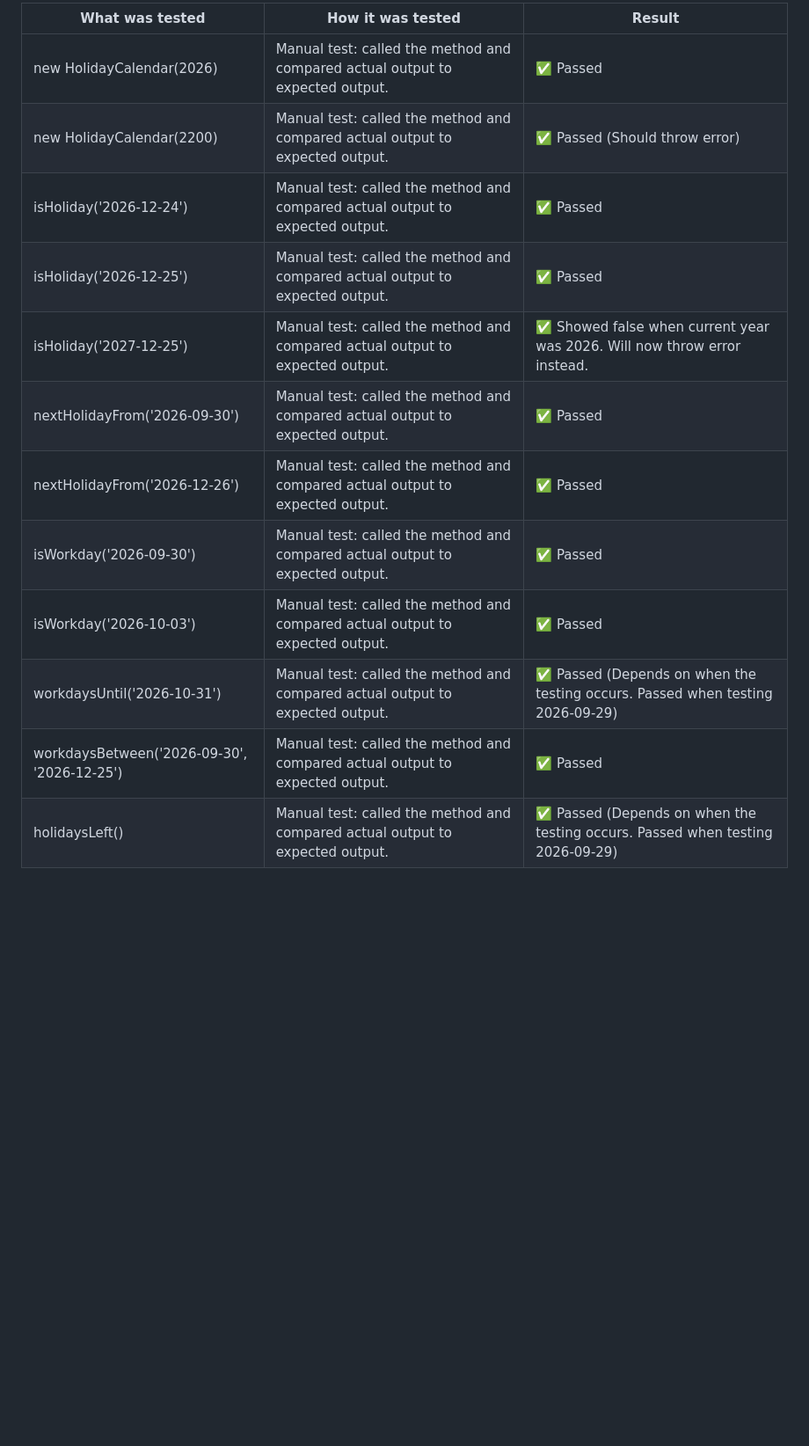
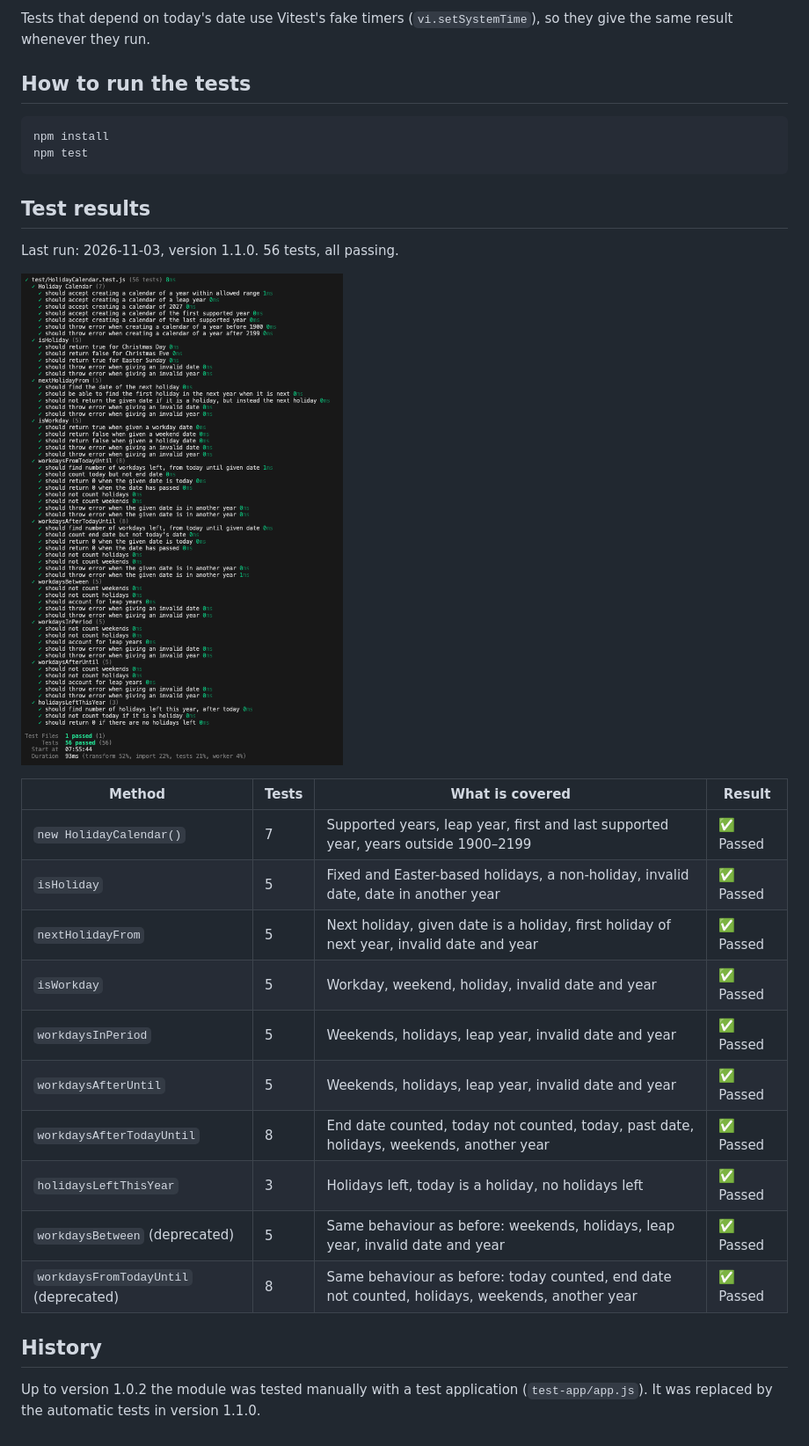
Before and after one commit to ellalovisaj/1dv610-laboration-2, a Markdown page: TEST_REPORT.md, the part around one of its changes. Shown at 88% size. GitHub-like rendering; pictures changed too: docs/images/test-report-2026-11-03.png (added); blank space fills up the shorter version.

Commit message:
Remove test app and update test report

````diff
--- a/TEST_REPORT.md
+++ b/TEST_REPORT.md
@@ -14,15 +8,32 @@ The module is tested manually with a test-app (`test-app/app.js`), that calls ev
 
-| What was tested                             | How it was tested                                                             | Result                                                                        |
-| ------------------------------------------- | ----------------------------------------------------------------------------- | ----------------------------------------------------------------------------- |
-| new HolidayCalendar(2026)                   | Manual test: called the method and compared actual output to expected output. | ✅ Passed                                                                      |
-| new HolidayCalendar(2200)                   | Manual test: called the method and compared actual output to expected output. | ✅ Passed (Should throw error)                                                 |
-| isHoliday('2026-12-24')                     | Manual test: called the method and compared actual output to expected output. | ✅ Passed                                                                      |
-| isHoliday('2026-12-25')                     | Manual test: called the method and compared actual output to expected output. | ✅ Passed                                                                      |
-| isHoliday('2027-12-25')                     | Manual test: called the method and compared actual output to expected output. | ✅ Showed false when current year was 2026. Will now throw error instead.      |
-| nextHolidayFrom('2026-09-30')               | Manual test: called the method and compared actual output to expected output. | ✅ Passed                                                                      |
-| nextHolidayFrom('2026-12-26')               | Manual test: called the method and compared actual output to expected output. | ✅ Passed                                                                      |
-| isWorkday('2026-09-30')                     | Manual test: called the method and compared actual output to expected output. | ✅ Passed                                                                      |
-| isWorkday('2026-10-03')                     | Manual test: called the method and compared actual output to expected output. | ✅ Passed                                                                      |
-| workdaysUntil('2026-10-31')                 | Manual test: called the method and compared actual output to expected output. | ✅ Passed (Depends on when the testing occurs. Passed when testing 2026-09-29) |
-| workdaysBetween('2026-09-30', '2026-12-25') | Manual test: called the method and compared actual output to expected output. | ✅ Passed                                                                      |
-| holidaysLeft()                              | Manual test: called the method and compared actual output to expected output. | ✅ Passed (Depends on when the testing occurs. Passed when testing 2026-09-29) |
+Tests that depend on today's date use Vitest's fake timers (`vi.setSystemTime`), so they give the same result whenever they run.
+
+## How to run the tests
+
+```bash
+npm install
+npm test
+```
+
+## Test results
+
+Last run: 2026-11-03, version 1.1.0. 56 tests, all passing.
+
+![Test results](docs/images/test-report-2026-11-03.png)
+
+| Method | Tests | What is covered | Result |
+| --- | --- | --- | --- |
+| `new HolidayCalendar()` | 7 | Supported years, leap year, first and last supported year, years outside 1900–2199 | ✅ Passed |
+| `isHoliday` | 5 | Fixed and Easter-based holidays, a non-holiday, invalid date, date in another year | ✅ Passed |
+| `nextHolidayFrom` | 5 | Next holiday, given date is a holiday, first holiday of next year, invalid date and year | ✅ Passed |
+| `isWorkday` | 5 | Workday, weekend, holiday, invalid date and year | ✅ Passed |
+| `workdaysInPeriod` | 5 | Weekends, holidays, leap year, invalid date and year | ✅ Passed |
+| `workdaysAfterUntil` | 5 | Weekends, holidays, leap year, invalid date and year | ✅ Passed |
+| `workdaysAfterTodayUntil` | 8 | End date counted, today not counted, today, past date, holidays, weekends, another year | ✅ Passed |
+| `holidaysLeftThisYear` | 3 | Holidays left, today is a holiday, no holidays left | ✅ Passed |
+| `workdaysBetween` (deprecated) | 5 | Same behaviour as before: weekends, holidays, leap year, invalid date and year | ✅ Passed |
+| `workdaysFromTodayUntil` (deprecated) | 8 | Same behaviour as before: today counted, end date not counted, holidays, weekends, another year | ✅ Passed |
+
+## History
+
+Up to version 1.0.2 the module was tested manually with a test application (`test-app/app.js`). It was replaced by the automatic tests in version 1.1.0.
````
Also changed, not shown: other parts of TEST_REPORT.md (+2 -8 lines), docs/images/Screenshot 2026-10-14 at 19.08.33.png (deleted), 2 other files.
